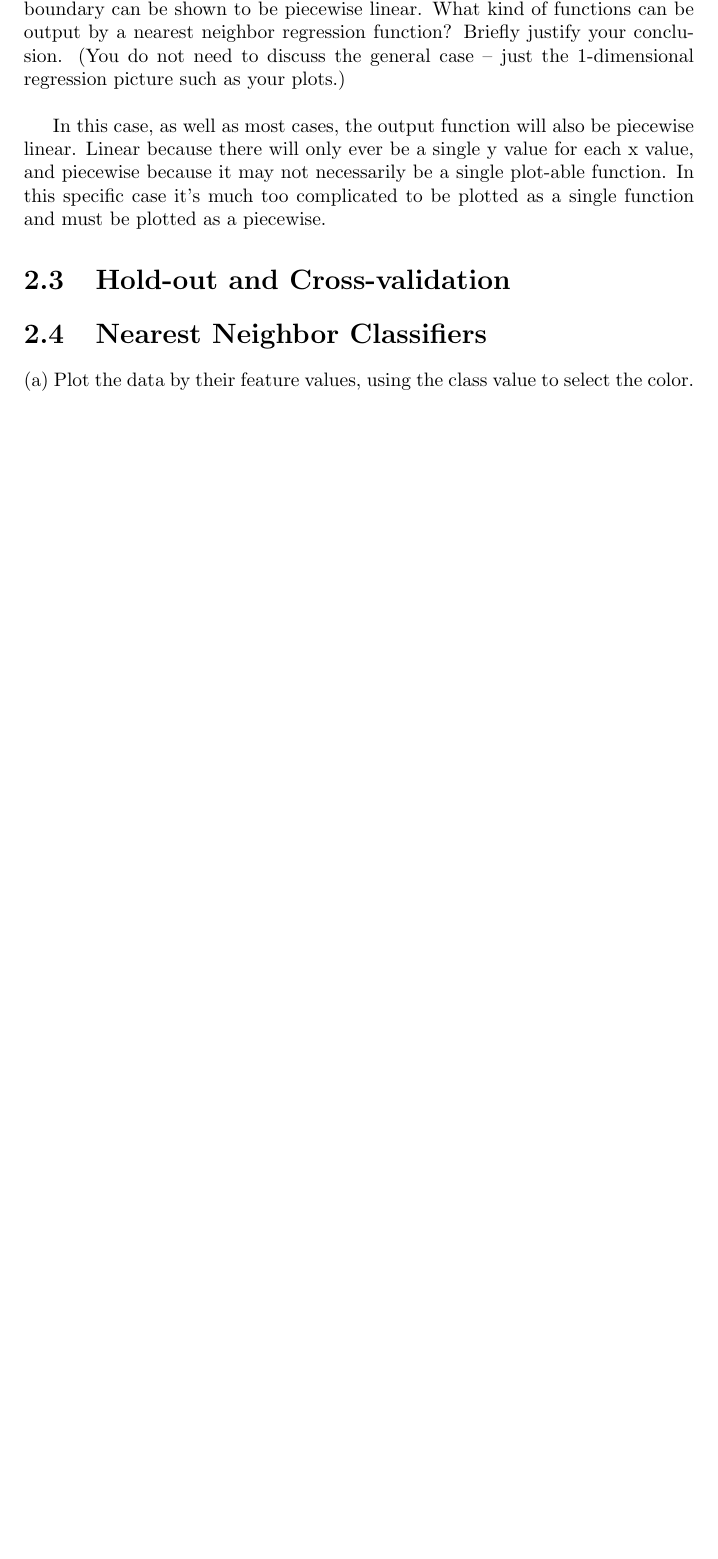
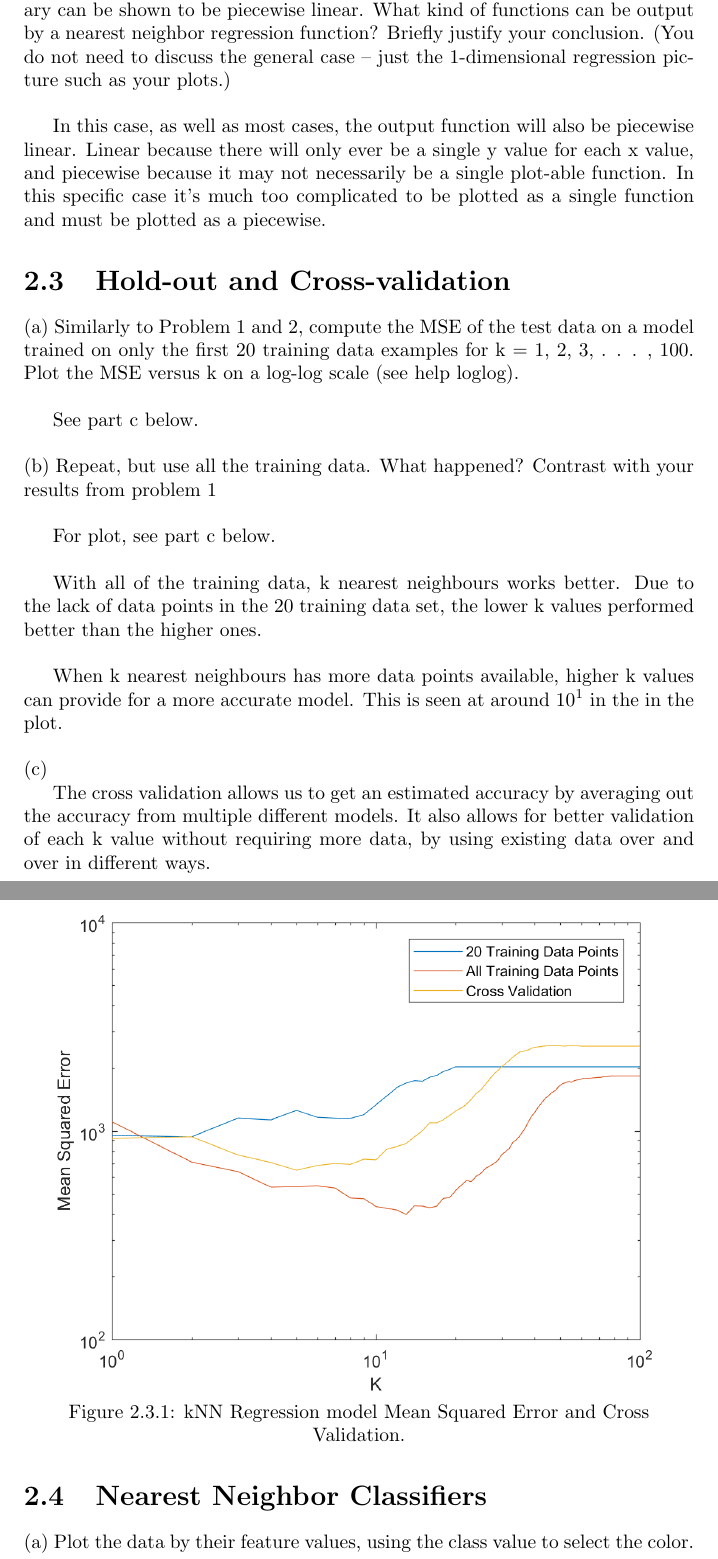
Before and after one commit to me4502/CAB420Assignment1, a LaTeX thesis (Assignment 1 - CAB420.tex): part of page 9 of 31 before the commit and two parts of pages 9 and 10 of 32 after it, the two joined at a grey line, cut so that both start at the same text, the shorter picture padded with empty space. Compiled offline with pdfLaTeX.

Commit message:
Added Q3 stuff to report

```diff
--- a/Assignment 1 - CAB420.tex
+++ b/Assignment 1 - CAB420.tex
@@ -183,6 +183,34 @@ In this case, as well as most cases, the output function will also be piecewise
 
 
 \section{Hold-out and Cross-validation}
+(a) Similarly to Problem 1 and 2, compute the MSE of the test data on a model trained on only the first 20 training data examples for k = 1, 2, 3, . . . , 100. Plot the MSE versus k on a log-log scale (see help loglog).
+\newline
+
+See part c below.
+
+~\\
+(b) Repeat, but use all the training data. What happened? Contrast with your results from problem 1
+\newline
+
+For plot, see part c below.
+\newline
+
+With all of the training data, k nearest neighbours works better. Due to the lack of data points in the 20 training data set, the lower k values performed better than the higher ones.
+\newline
+
+When k nearest neighbours has more data points available, higher k values can provide for a more accurate model. This is seen at around $10^1$ in the in the plot.
+
+~\\
+(c)
+
+The cross validation allows us to get an estimated accuracy by averaging out the accuracy from multiple different models. It also allows for better validation of each k value without requiring more data, by using existing data over and over in different ways.
+
+\begin{center}
+	\includegraphics[width=35em]{2_3_Figure_1.png}
+	{Figure 2.3.1: kNN Regression model Mean Squared Error and Cross Validation.}
+\end{center}
+
+
 \section{Nearest Neighbor Classifiers}
 %%%%%%%%%%%%%%%%%%%%
 (a) Plot the data by their feature values, using the class value to select the color.
```
Also changed, not shown: Assignment 1 - CAB420.tex (4 more changed lines).
